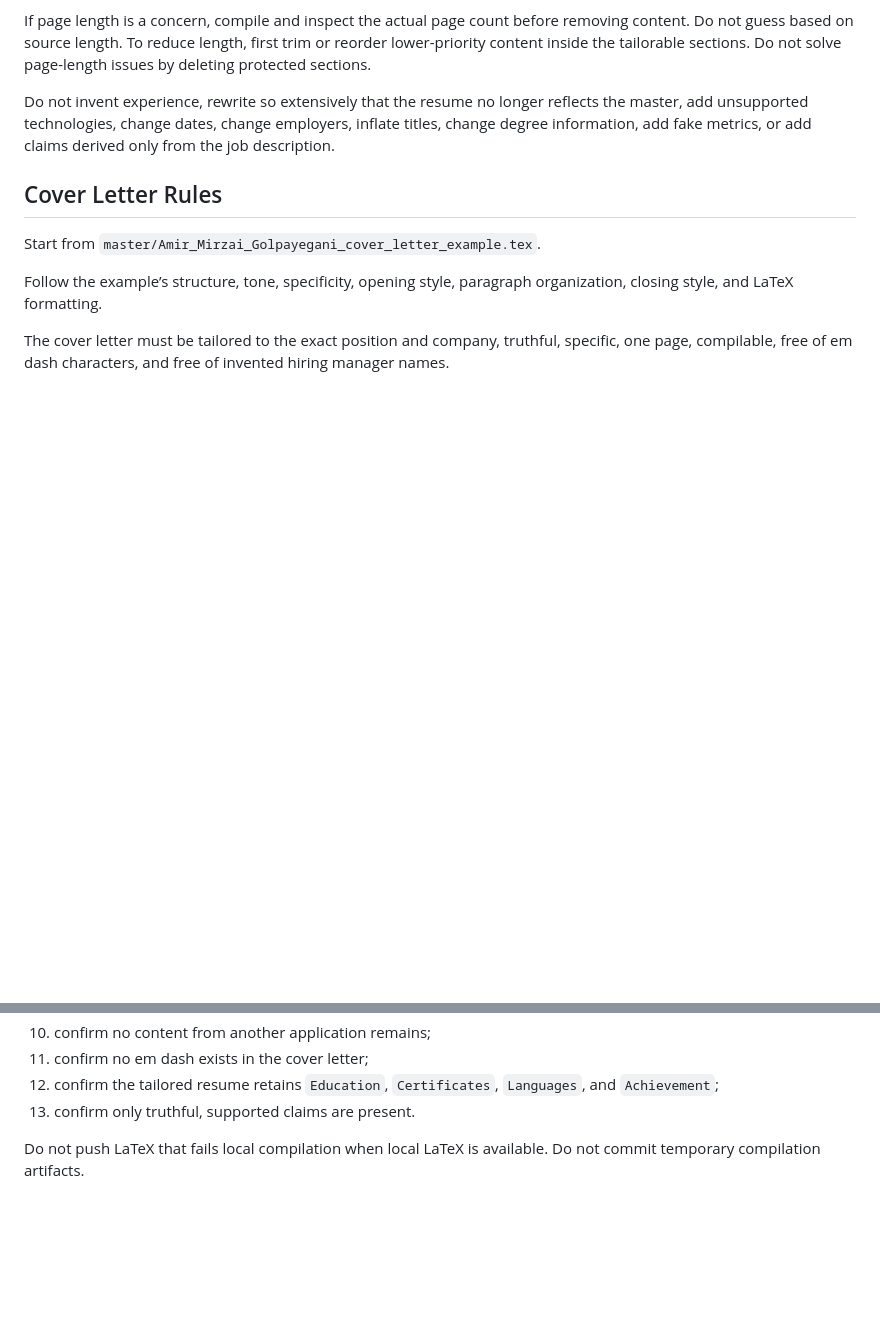
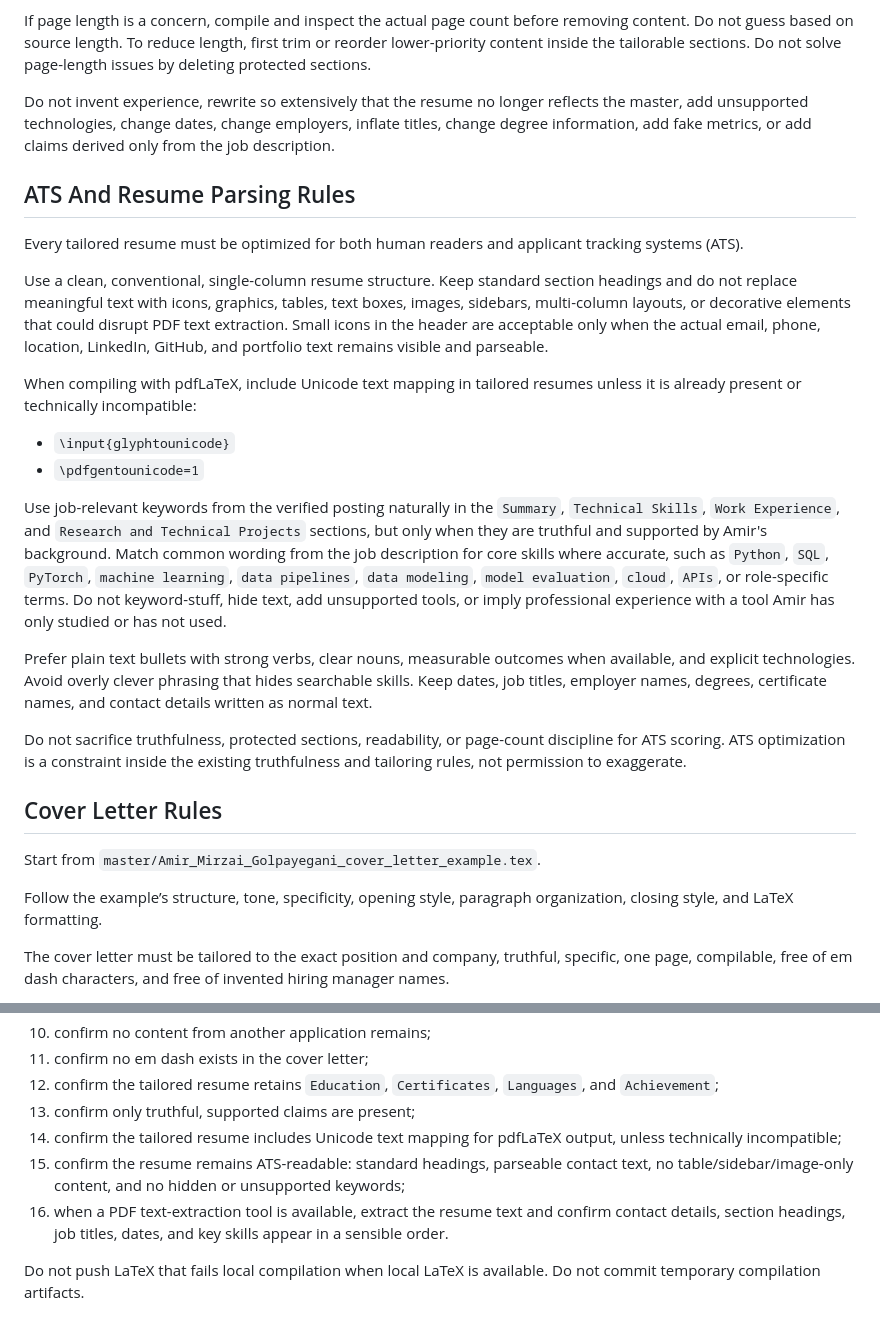
Before and after one commit to amirgolpaa24/JobApplicationBot, a Markdown page: AGENTS.md, 2 parts joined by grey strips. GitHub-like rendering; blank space fills up the shorter version.

Commit message:
Add ATS resume standards to preparation instructions

```diff
--- a/AGENTS.md
+++ b/AGENTS.md
@@ -321,6 +321,23 @@ If page length is a concern, compile and inspect the actual page count before re
 
 Do not invent experience, rewrite so extensively that the resume no longer reflects the master, add unsupported technologies, change dates, change employers, inflate titles, change degree information, add fake metrics, or add claims derived only from the job description.
 
+## ATS And Resume Parsing Rules
+
+Every tailored resume must be optimized for both human readers and applicant tracking systems (ATS).
+
+Use a clean, conventional, single-column resume structure. Keep standard section headings and do not replace meaningful text with icons, graphics, tables, text boxes, images, sidebars, multi-column layouts, or decorative elements that could disrupt PDF text extraction. Small icons in the header are acceptable only when the actual email, phone, location, LinkedIn, GitHub, and portfolio text remains visible and parseable.
+
+When compiling with pdfLaTeX, include Unicode text mapping in tailored resumes unless it is already present or technically incompatible:
+
+- `\input{glyphtounicode}`
+- `\pdfgentounicode=1`
+
+Use job-relevant keywords from the verified posting naturally in the `Summary`, `Technical Skills`, `Work Experience`, and `Research and Technical Projects` sections, but only when they are truthful and supported by Amir's background. Match common wording from the job description for core skills where accurate, such as `Python`, `SQL`, `PyTorch`, `machine learning`, `data pipelines`, `data modeling`, `model evaluation`, `cloud`, `APIs`, or role-specific terms. Do not keyword-stuff, hide text, add unsupported tools, or imply professional experience with a tool Amir has only studied or has not used.
+
+Prefer plain text bullets with strong verbs, clear nouns, measurable outcomes when available, and explicit technologies. Avoid overly clever phrasing that hides searchable skills. Keep dates, job titles, employer names, degrees, certificate names, and contact details written as normal text.
+
+Do not sacrifice truthfulness, protected sections, readability, or page-count discipline for ATS scoring. ATS optimization is a constraint inside the existing truthfulness and tailoring rules, not permission to exaggerate.
+
 ## Cover Letter Rules
 
 Start from `master/Amir_Mirzai_Golpayegani_cover_letter_example.tex`.
@@ -347,7 +364,10 @@ Before committing:
 10. confirm no content from another application remains;
 11. confirm no em dash exists in the cover letter;
 12. confirm the tailored resume retains `Education`, `Certificates`, `Languages`, and `Achievement`;
-13. confirm only truthful, supported claims are present.
+13. confirm only truthful, supported claims are present;
+14. confirm the tailored resume includes Unicode text mapping for pdfLaTeX output, unless technically incompatible;
+15. confirm the resume remains ATS-readable: standard headings, parseable contact text, no table/sidebar/image-only content, and no hidden or unsupported keywords;
+16. when a PDF text-extraction tool is available, extract the resume text and confirm contact details, section headings, job titles, dates, and key skills appear in a sensible order.
 
 Do not push LaTeX that fails local compilation when local LaTeX is available. Do not commit temporary compilation artifacts.
 
```
